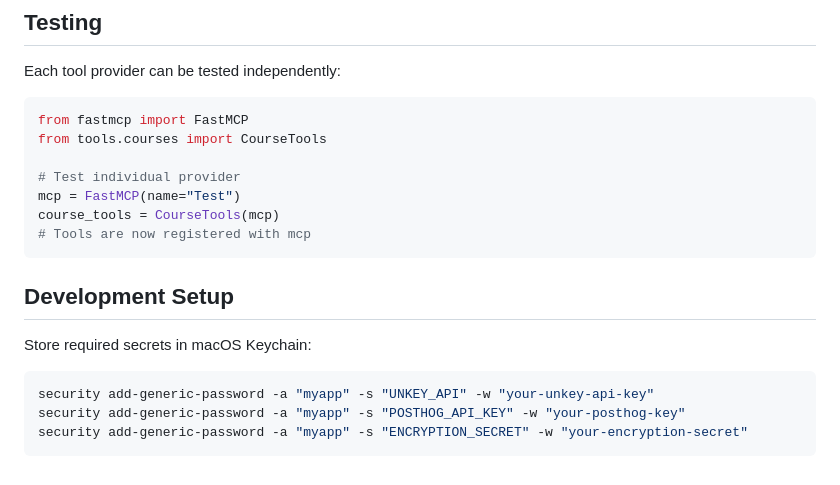
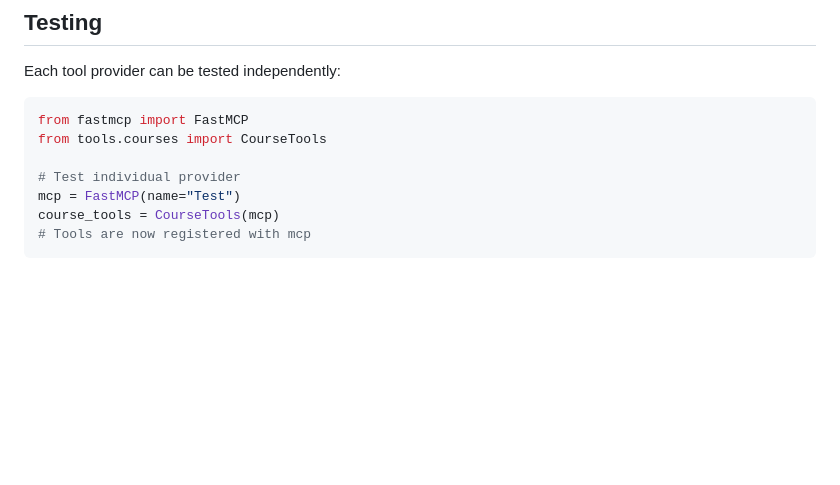
Before and after one commit to hamid-vakilzadeh/CanvasMCP, a Markdown page: README.md, the part around the change. Rendered like a GitHub page; blank space fills up the shorter version.

Commit message:
Remove Development Setup section from README.md

````diff
--- a/README.md
+++ b/README.md
@@ -250,13 +250,3 @@ mcp = FastMCP(name="Test")
 course_tools = CourseTools(mcp)
 # Tools are now registered with mcp
 ```
-
-
-## Development Setup
-
-Store required secrets in macOS Keychain:
-```bash
-security add-generic-password -a "myapp" -s "UNKEY_API" -w "your-unkey-api-key"
-security add-generic-password -a "myapp" -s "POSTHOG_API_KEY" -w "your-posthog-key"
-security add-generic-password -a "myapp" -s "ENCRYPTION_SECRET" -w "your-encryption-secret"
-```
````
